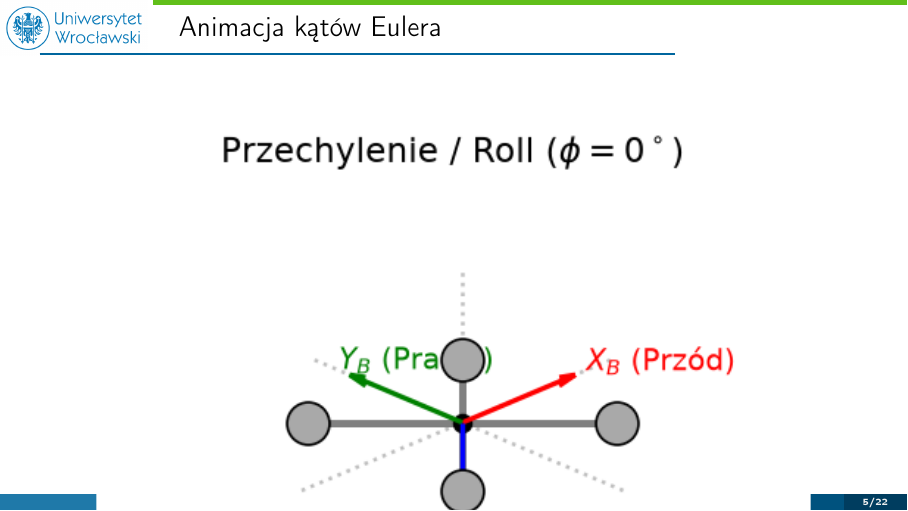
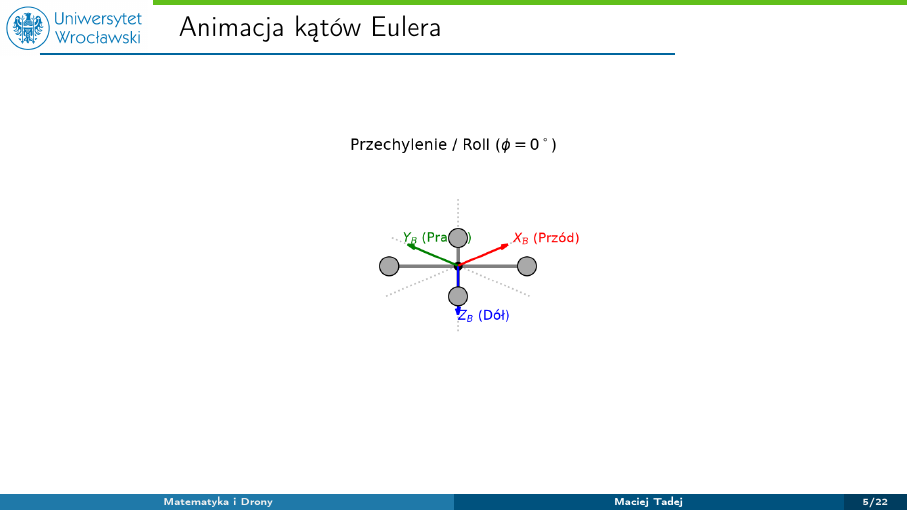
Before and after one commit to tadejow/autonomous-drones-modeling, LaTeX slides (prezentacja/main.tex, which reads prezentacja/sections/01_wstep.tex): page 5 of 22. Compiled offline with pdfLaTeX; a LaTeX package or settings file that is missing is left out.

Commit message:
Updates from Overleaf

```diff
--- a/prezentacja/sections/01_wstep.tex
+++ b/prezentacja/sections/01_wstep.tex
@@ -76,7 +76,7 @@
 \begin{frame}{Animacja kątów Eulera}
     \begin{center}
         % Parametry: [opcje]{szybkość fps}{ścieżka/plik_bazowy_}{klatka_początkowa}{klatka_końcowa}
-        \animategraphics[loop, autoplay, width=0.9\textwidth]{20}{images/euler_frames/frame_}{000}{179}
+        \animategraphics[loop, autoplay, width=0.4\textwidth]{20}{images/euler_frames/frame_}{000}{179}
     \end{center}
 \end{frame}
 
```
